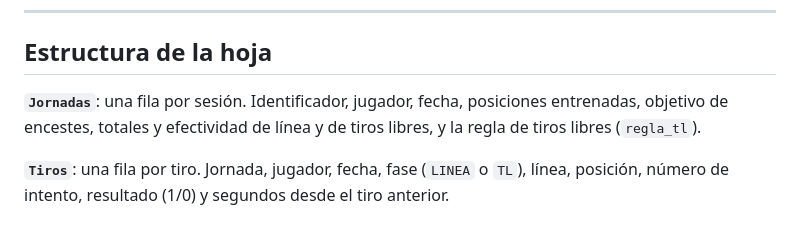
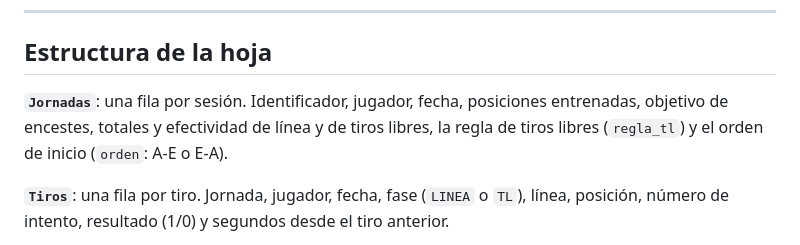
Before and after one commit to migueloted3v/entrenamiento_tiros, a Markdown page: INSTALACION.md, the part around the change. Rendered like a GitHub page.

```diff
--- a/INSTALACION.md
+++ b/INSTALACION.md
@@ -99,7 +99,7 @@ Cada vez que cambies `index.html`:
 
 ## Estructura de la hoja
 
-**`Jornadas`**: una fila por sesión. Identificador, jugador, fecha, posiciones entrenadas, objetivo de encestes, totales y efectividad de línea y de tiros libres, y la regla de tiros libres (`regla_tl`).
+**`Jornadas`**: una fila por sesión. Identificador, jugador, fecha, posiciones entrenadas, objetivo de encestes, totales y efectividad de línea y de tiros libres, la regla de tiros libres (`regla_tl`) y el orden de inicio (`orden`: A-E o E-A).
 
 **`Tiros`**: una fila por tiro. Jornada, jugador, fecha, fase (`LINEA` o `TL`), línea, posición, número de intento, resultado (1/0) y segundos desde el tiro anterior.
 
```
Also changed, not shown: README.md (+6 -3 lines), docs/captura.png, docs/inicio.png, docs/orden.png (added), icon-180.png, icon-192.png, icon-512.png, 4 other files.
